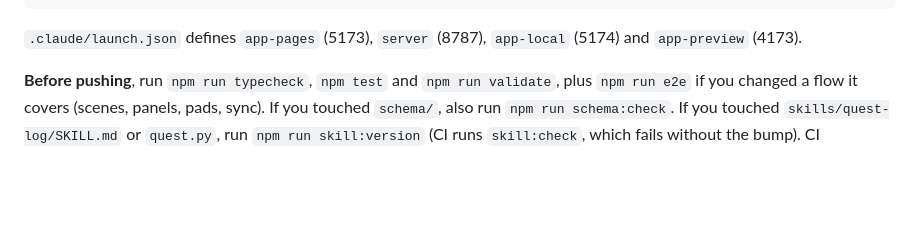
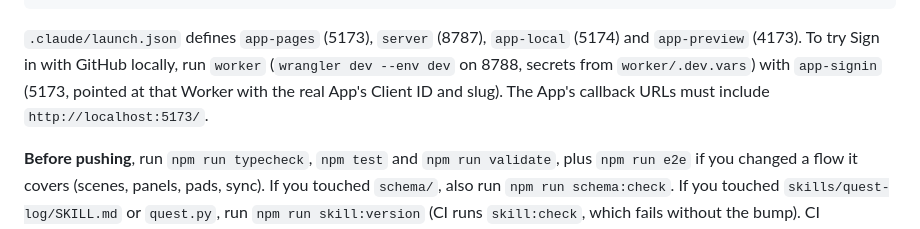
Before and after one commit to lilmuckers/gamify-todo, a Markdown page: CLAUDE.md, the part around the change. GitHub-like rendering; blank space fills up the shorter version.

Commit message:
Document the sign-in launch configs in CLAUDE.md
Co-Authored-By: Claude Opus 5.5 <noreply@anthropic.com>

````diff
--- a/CLAUDE.md
+++ b/CLAUDE.md
@@ -37,7 +37,9 @@ cd worker && npx wrangler@4 deploy --env="" --var GITHUB_CLIENT_ID:…   # sign-
 ```
 
 `.claude/launch.json` defines `app-pages` (5173), `server` (8787), `app-local` (5174) and
-`app-preview` (4173).
+`app-preview` (4173). To try Sign in with GitHub locally, run `worker` (`wrangler dev --env dev`
+on 8788, secrets from `worker/.dev.vars`) with `app-signin` (5173, pointed at that Worker with
+the real App's Client ID and slug). The App's callback URLs must include `http://localhost:5173/`.
 
 **Before pushing**, run `npm run typecheck`, `npm test` and `npm run validate`, plus
 `npm run e2e` if you changed a flow it covers (scenes, panels, pads, sync). If you touched
````
